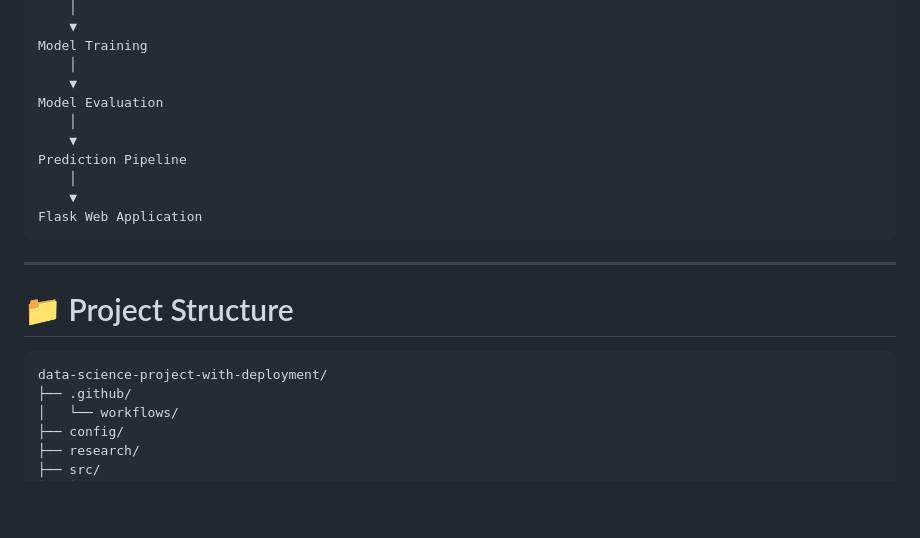
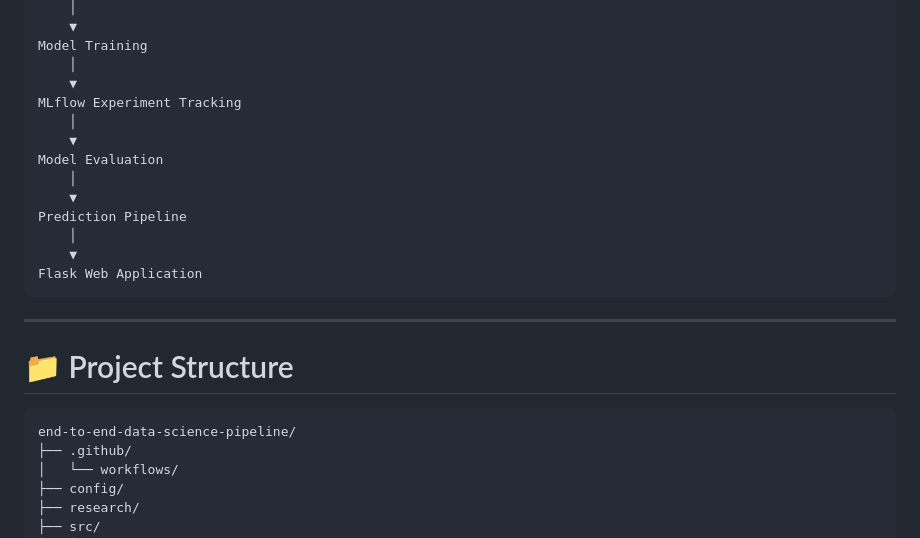
Before and after one commit to momna-shahid17/data-science-project-with-deployment, a Markdown page: README.md, the part around one of its changes. Rendered like a GitHub page; blank space fills up the shorter version.

````diff
--- a/README.md
+++ b/README.md
@@ -46,6 +47,9 @@ Data Transformation
 Model Training
     │
     ▼
+MLflow Experiment Tracking
+    │
+    ▼
 Model Evaluation
     │
     ▼
@@ -60,7 +64,7 @@ Flask Web Application
 # 📁 Project Structure
 
 ```text
-data-science-project-with-deployment/
+end-to-end-data-science-pipeline/
 ├── .github/
 │   └── workflows/
 ├── config/
````
Also changed, not shown: other parts of README.md (+36 -31 lines).
